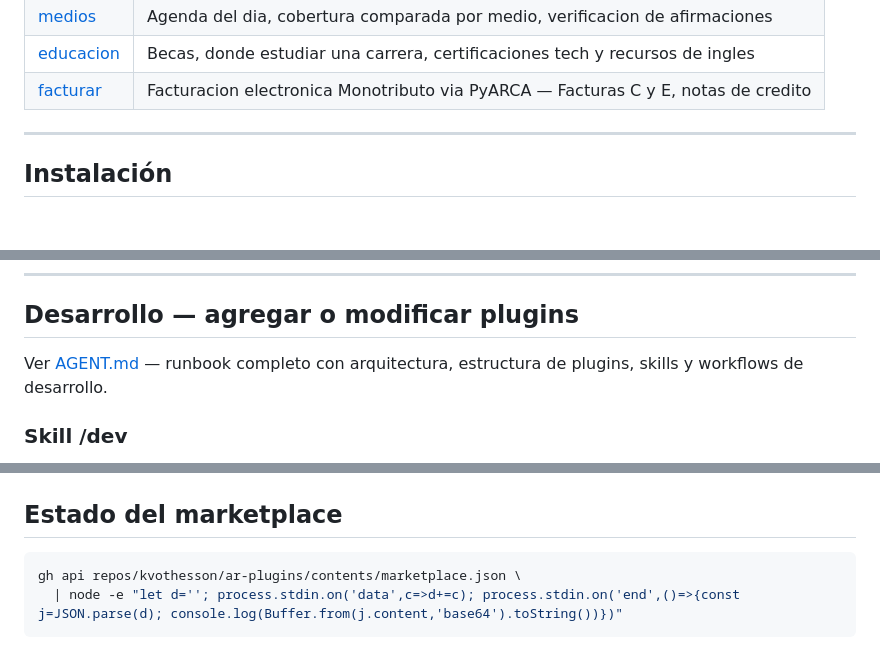
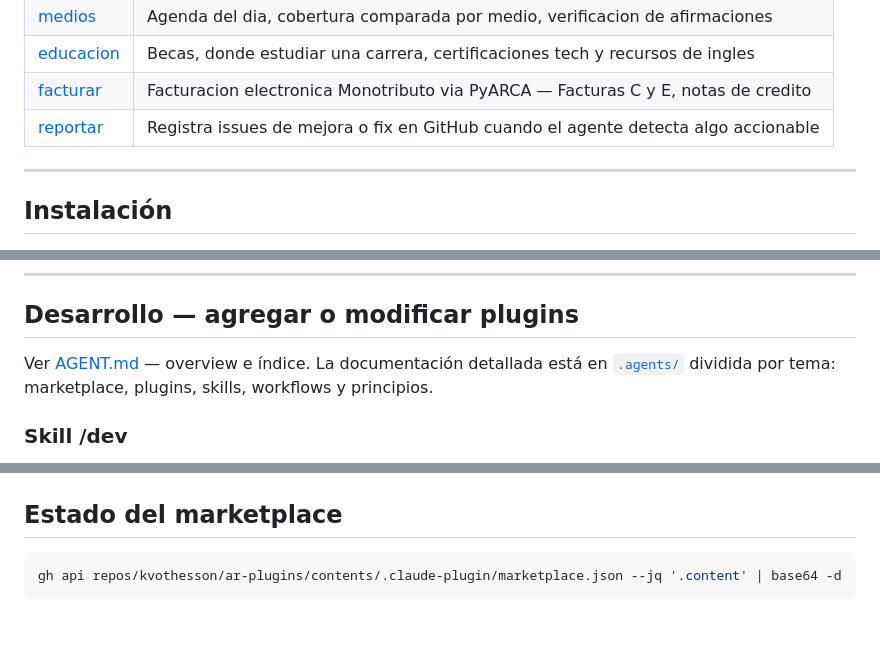
Before and after one commit to kvothesson/ar-plugins, a Markdown page: README.md, 3 parts joined by grey strips. Rendered like a GitHub page; blank space fills up the shorter version.

Commit message:
docs: agrega reportar a tabla, corrige path marketplace y referencia .agents/

````diff
--- a/README.md
+++ b/README.md
@@ -21,6 +21,7 @@ Datos reales, fuentes primarias, lenguaje llano.
 | [medios](https://github.com/kvothesson/medios) | Agenda del dia, cobertura comparada por medio, verificacion de afirmaciones |
 | [educacion](https://github.com/kvothesson/educacion) | Becas, donde estudiar una carrera, certificaciones tech y recursos de ingles |
 | [facturar](https://github.com/kvothesson/facturar) | Facturacion electronica Monotributo via PyARCA — Facturas C y E, notas de credito |
+| [reportar](https://github.com/kvothesson/reportar) | Registra issues de mejora o fix en GitHub cuando el agente detecta algo accionable |
 
 ---
 
@@ -287,7 +288,7 @@ Eso significa:
 
 ## Desarrollo — agregar o modificar plugins
 
-Ver [AGENT.md](./AGENT.md) — runbook completo con arquitectura, estructura de plugins, skills y workflows de desarrollo.
+Ver [AGENT.md](./AGENT.md) — overview e índice. La documentación detallada está en [`.agents/`](.agents/) dividida por tema: marketplace, plugins, skills, workflows y principios.
 
 ### Skill /dev
 
@@ -318,6 +319,5 @@ La skill lee el issue, implementa el cambio, verifica las fuentes y abre el PR.
 ## Estado del marketplace
 
 ```bash
-gh api repos/kvothesson/ar-plugins/contents/marketplace.json \
-  | node -e "let d=''; process.stdin.on('data',c=>d+=c); process.stdin.on('end',()=>{const j=JSON.parse(d); console.log(Buffer.from(j.content,'base64').toString())})"
+gh api repos/kvothesson/ar-plugins/contents/.claude-plugin/marketplace.json --jq '.content' | base64 -d
 ```
````
